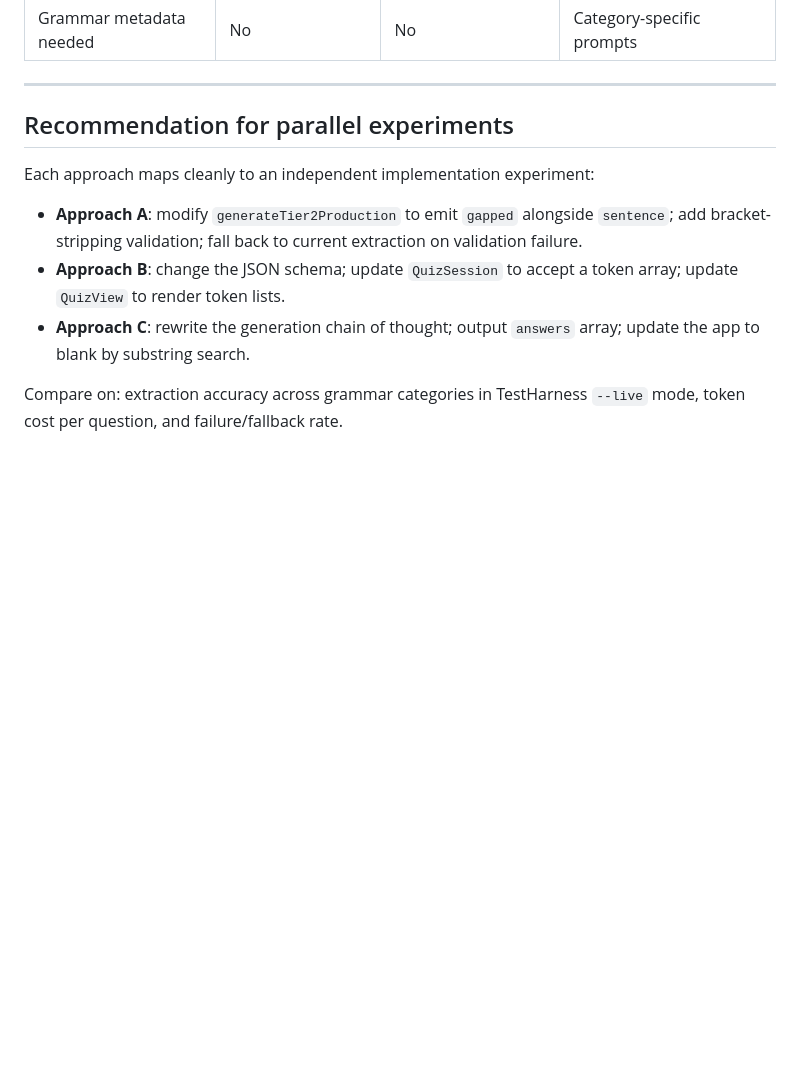
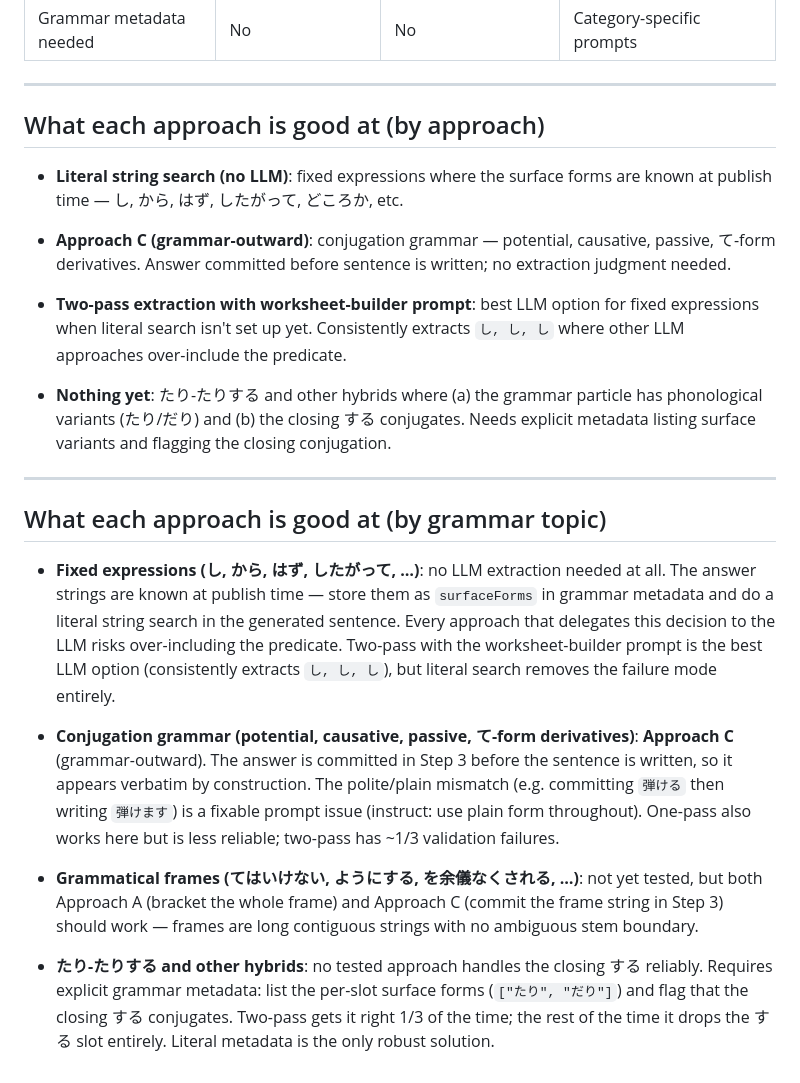
Before and after one commit to fasiha/obsidian-japanese-quizzer, a Markdown page: TODO-grammar-tier-2.md, the part around the change. Rendered like a GitHub page; blank space fills up the shorter version.

Commit message:
before I had a big idea of per-gramar-topic customized extraction/generation prompt

```diff
--- a/TODO-grammar-tier-2.md
+++ b/TODO-grammar-tier-2.md
@@ -316,17 +316,48 @@ answer substring (left to right, first occurrence).
 
 ---
 
-## Recommendation for parallel experiments
+## What each approach is good at (by approach)
 
-Each approach maps cleanly to an independent implementation experiment:
+- **Literal string search (no LLM)**: fixed expressions where the surface forms are
+  known at publish time — し, から, はず, したがって, どころか, etc.
 
-- **Approach A**: modify `generateTier2Production` to emit `gapped` alongside
-  `sentence`; add bracket-stripping validation; fall back to current extraction
-  on validation failure.
-- **Approach B**: change the JSON schema; update `QuizSession` to accept a token
-  array; update `QuizView` to render token lists.
-- **Approach C**: rewrite the generation chain of thought; output `answers` array;
-  update the app to blank by substring search.
+- **Approach C (grammar-outward)**: conjugation grammar — potential, causative,
+  passive, て-form derivatives. Answer committed before sentence is written; no
+  extraction judgment needed.
 
-Compare on: extraction accuracy across grammar categories in TestHarness
-`--live` mode, token cost per question, and failure/fallback rate.
+- **Two-pass extraction with worksheet-builder prompt**: best LLM option for fixed
+  expressions when literal search isn't set up yet. Consistently extracts `し, し, し`
+  where other LLM approaches over-include the predicate.
+
+- **Nothing yet**: たり-たりする and other hybrids where (a) the grammar particle has
+  phonological variants (たり/だり) and (b) the closing する conjugates. Needs explicit
+  metadata listing surface variants and flagging the closing conjugation.
+
+---
+
+## What each approach is good at (by grammar topic)
+
+- **Fixed expressions (し, から, はず, したがって, …)**: no LLM extraction needed at all.
+  The answer strings are known at publish time — store them as `surfaceForms` in
+  grammar metadata and do a literal string search in the generated sentence. Every
+  approach that delegates this decision to the LLM risks over-including the predicate.
+  Two-pass with the worksheet-builder prompt is the best LLM option (consistently
+  extracts `し, し, し`), but literal search removes the failure mode entirely.
+
+- **Conjugation grammar (potential, causative, passive, て-form derivatives)**:
+  **Approach C** (grammar-outward). The answer is committed in Step 3 before the
+  sentence is written, so it appears verbatim by construction. The polite/plain
+  mismatch (e.g. committing `弾ける` then writing `弾けます`) is a fixable prompt
+  issue (instruct: use plain form throughout). One-pass also works here but is
+  less reliable; two-pass has ~1/3 validation failures.
+
+- **Grammatical frames (てはいけない, ようにする, を余儀なくされる, …)**: not yet
+  tested, but both Approach A (bracket the whole frame) and Approach C (commit the
+  frame string in Step 3) should work — frames are long contiguous strings with no
+  ambiguous stem boundary.
+
+- **たり-たりする and other hybrids**: no tested approach handles the closing する
+  reliably. Requires explicit grammar metadata: list the per-slot surface forms
+  (`["たり", "だり"]`) and flag that the closing する conjugates. Two-pass gets it
+  right 1/3 of the time; the rest of the time it drops the する slot entirely.
+  Literal metadata is the only robust solution.
```
